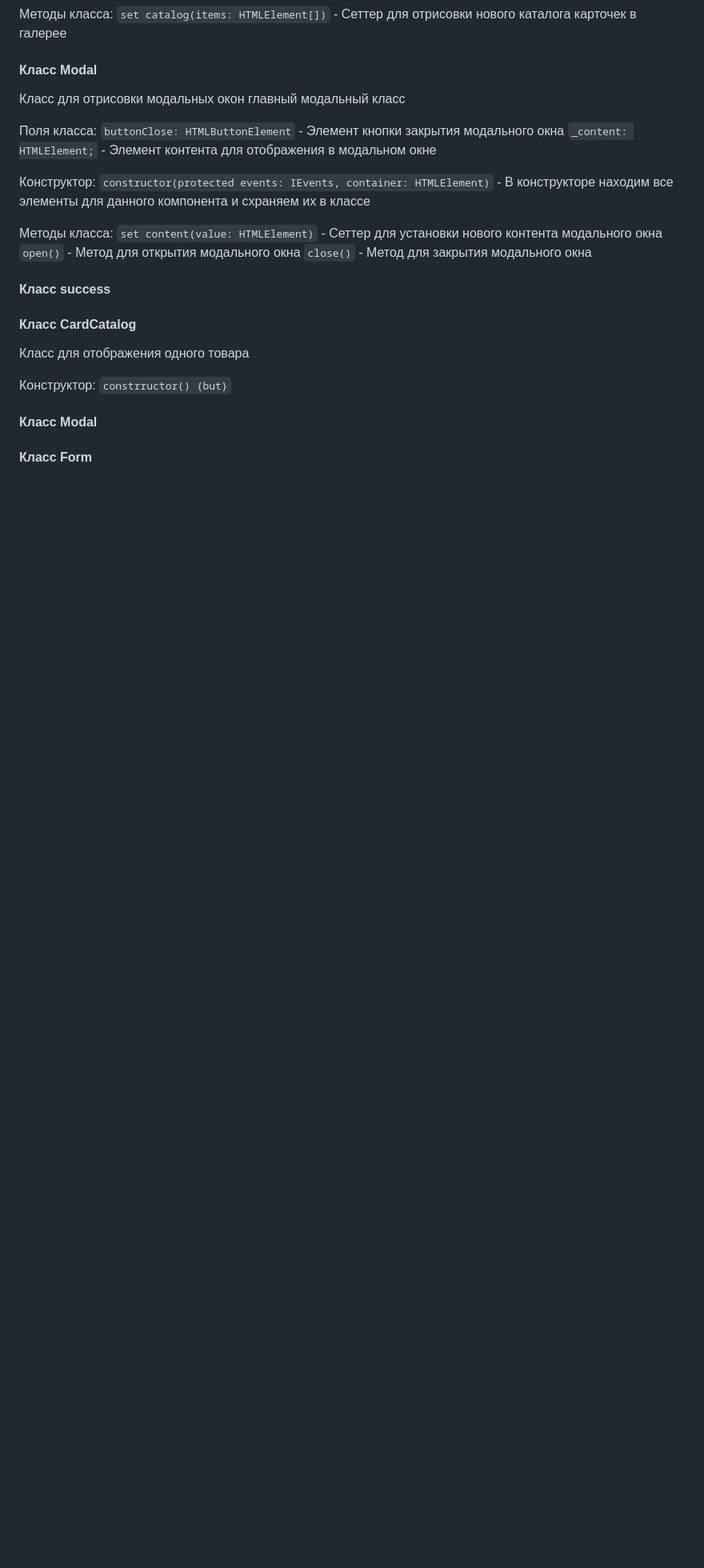
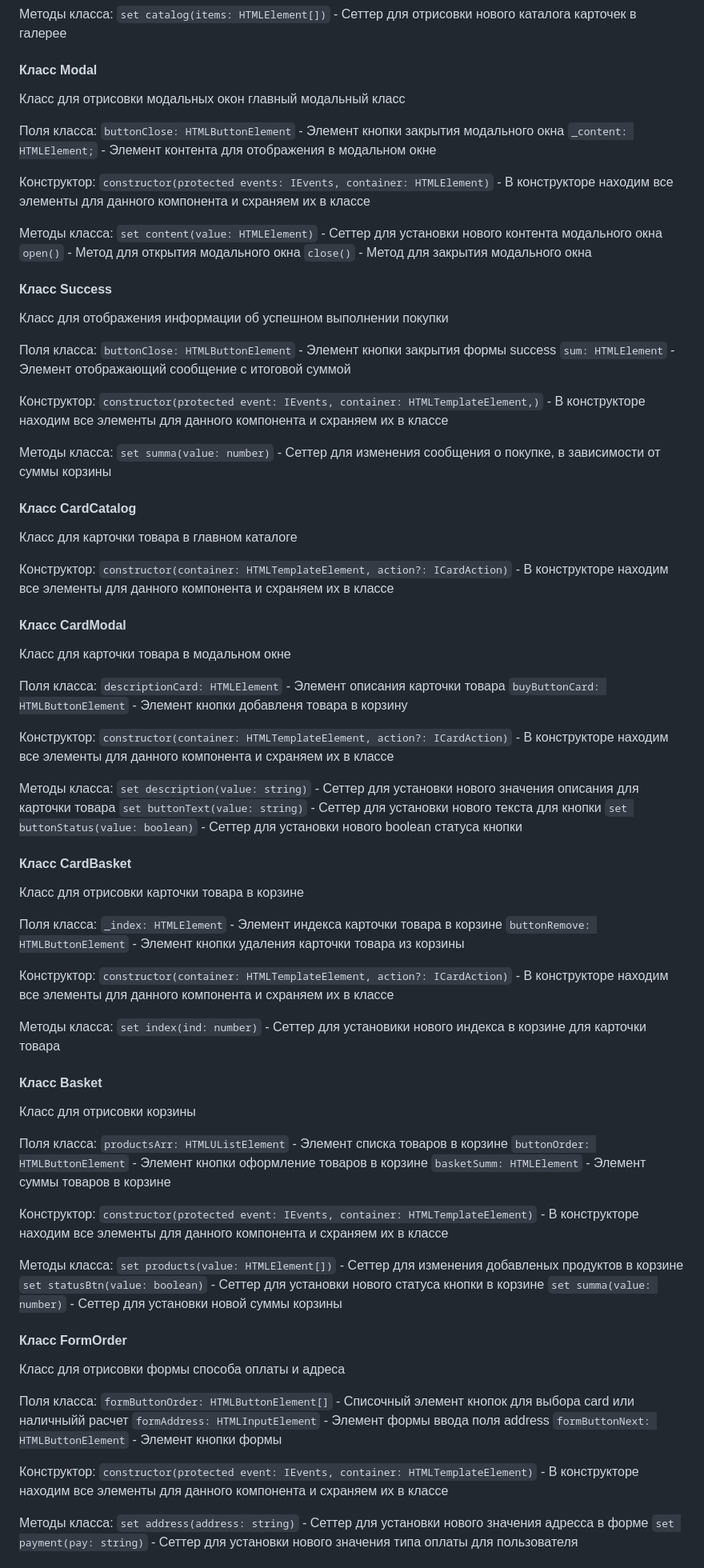
Before and after one commit to Sysyndri/weblarek, a Markdown page: README.md, the part around one of its changes. Shown at 80% size. Rendered like a GitHub page; blank space fills up the shorter version.

```diff
--- a/README.md
+++ b/README.md
@@ -319,16 +319,86 @@ Presenter - презентер содержит основную логику п
 `open()` - Метод для открытия модального окна
 `close()` - Метод для закрытия модального окна
 
-#### Класс success
+#### Класс Success
+Класс для отображения информации об успешном выполнении покупки
+
+Поля класса:
+`buttonClose: HTMLButtonElement` - Элемент кнопки закрытия формы success
+`sum: HTMLElement` - Элемент отображающий сообщение с итоговой суммой
+
+Конструктор:
+`constructor(protected event: IEvents, container: HTMLTemplateElement,)` - В конструкторе находим все элементы для данного компонента и схраняем их в классе
+
+Методы класса:
+`set summa(value: number)` - Сеттер для изменения сообщения о покупке, в зависимости от суммы корзины
+
 
 #### Класс CardCatalog
-Класс для отображения одного товара
+Класс для карточки товара в главном каталоге
 
 Конструктор:
-`constrructor() {but}`
+`constructor(container: HTMLTemplateElement, action?: ICardAction)` - В конструкторе находим все элементы для данного компонента и схраняем их в классе
 
 
-#### Класс Modal
+#### Класс CardModal
+Класс для карточки товара в модальном окне
+
+Поля класса:
+`descriptionCard: HTMLElement` - Элемент описания карточки товара
+`buyButtonCard: HTMLButtonElement` - Элемент кнопки добавленя товара в корзину
+
+Конструктор:
+`constructor(container: HTMLTemplateElement, action?: ICardAction)` - В конструкторе находим все элементы для данного компонента и схраняем их в классе
+
+Методы класса:
+`set description(value: string)` - Сеттер для установки нового значения описания для карточки товара
+`set buttonText(value: string)` - Сеттер для установки нового текста для кнопки
+`set buttonStatus(value: boolean)` - Сеттер для установки нового boolean статуса кнопки
 
 
-#### Класс Form
+#### Класс CardBasket
+Класс для отрисовки карточки товара в корзине
+
+Поля класса:
+`_index: HTMLElement` - Элемент индекса карточки товара в корзине
+`buttonRemove: HTMLButtonElement` - Элемент кнопки удаления карточки товара из корзины
+
+Конструктор:
+`constructor(container: HTMLTemplateElement, action?: ICardAction)` - В конструкторе находим все элементы для данного компонента и схраняем их в классе
+
+Методы класса:
+`set index(ind: number)` - Сеттер для установики нового индекса в корзине для карточки товара
+
+
+#### Класс Basket
+Класс для отрисовки корзины
+
+Поля класса:
+`productsArr: HTMLUListElement` - Элемент списка товаров в корзине
+`buttonOrder: HTMLButtonElement` - Элемент кнопки оформление товаров в корзине
+`basketSumm: HTMLElement` - Элемент суммы товаров в корзине
+
+Конструктор:
+`constructor(protected event: IEvents, container: HTMLTemplateElement)` - В конструкторе находим все элементы для данного компонента и схраняем их в классе
+
+Методы класса:
+`set products(value: HTMLElement[])` - Сеттер для изменения добавленых продуктов в корзине
+`set statusBtn(value: boolean)` - Сеттер для установки нового статуса кнопки в корзине
+`set summa(value: number)` - Сеттер для установки новой суммы корзины
+
+#### Класс FormOrder
+Класс для отрисовки формы способа оплаты и адреса
+
+Поля класса:
+`formButtonOrder: HTMLButtonElement[]` - Списочный элемент кнопок для выбора card или наличныйй расчет
+`formAddress: HTMLInputElement` - Элемент формы ввода поля address
+`formButtonNext: HTMLButtonElement` - Элемент кнопки формы
+
+Конструктор:
+`constructor(protected event: IEvents, container: HTMLTemplateElement)` - В конструкторе находим все элементы для данного компонента и схраняем их в классе
+
+Методы класса:
+`set address(address: string)` - Сеттер для установки нового значения адресса в форме
+`set payment(pay: string)` - Сеттер для установки нового значения типа оплаты для пользователя
+
+
```
Also changed, not shown: other parts of README.md (+13 -0 lines).
